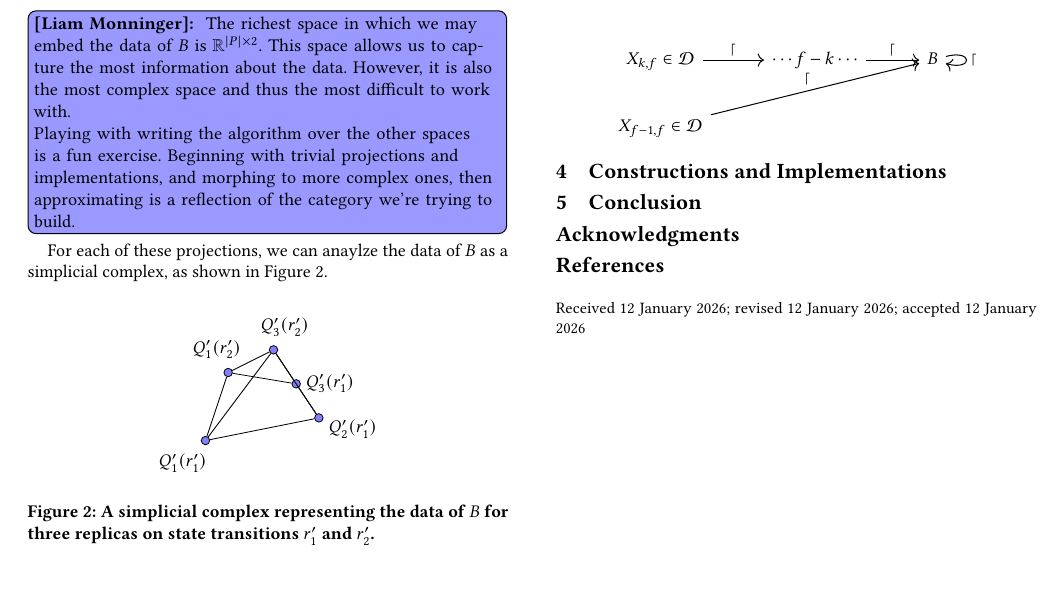
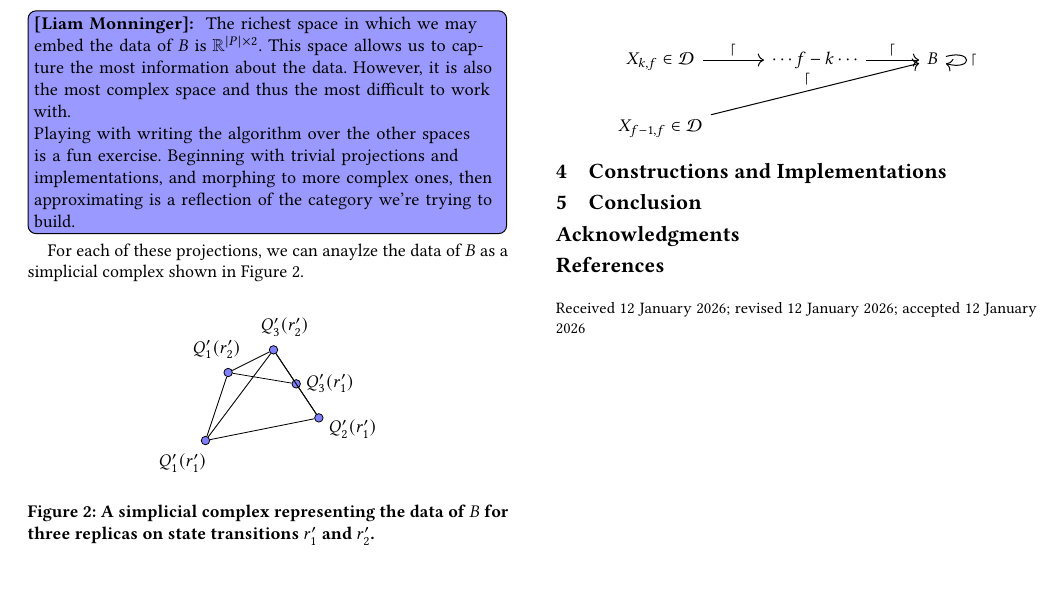
Before and after one commit to ramate-io/bfa, a LaTeX paper (papers/acmart/main.tex): part of page 6 of 6, cut so that both start at the same text. Compiled offline with pdfLaTeX.

Commit message:
fix: typo just shown.

```diff
--- a/papers/acmart/main.tex
+++ b/papers/acmart/main.tex
@@ -576,7 +576,7 @@ Finally, we consider a Order-2 projection in which each $\phi_{r,o,p,T}: Q \to \
   Playing with writing the algorithm over the other spaces is a fun exercise. Beginning with trivial projections and implementations, and morphing to more complex ones, then approximating is a reflection of the category we're trying to build.
 }
 
-For each of these projections, we can anaylze the data of $B$ as a simplicial complex, as shown in Figure \protect\ref{fig:simplicial_complex}.
+For each of these projections, we can anaylze the data of $B$ as a simplicial complex shown in Figure \protect\ref{fig:simplicial_complex}.
 
 \begin{figure}[hbt!]
   \centering
```
Also changed, not shown: papers/acmart/main.pdf, 1 other file.
